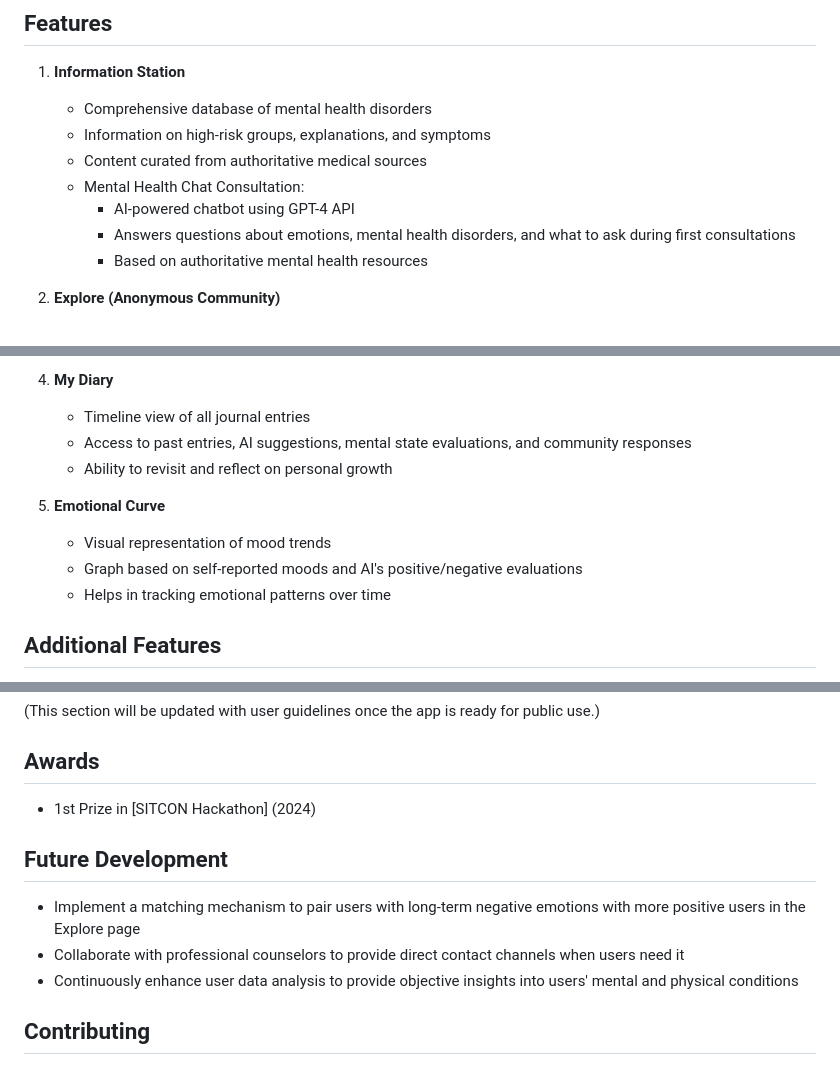
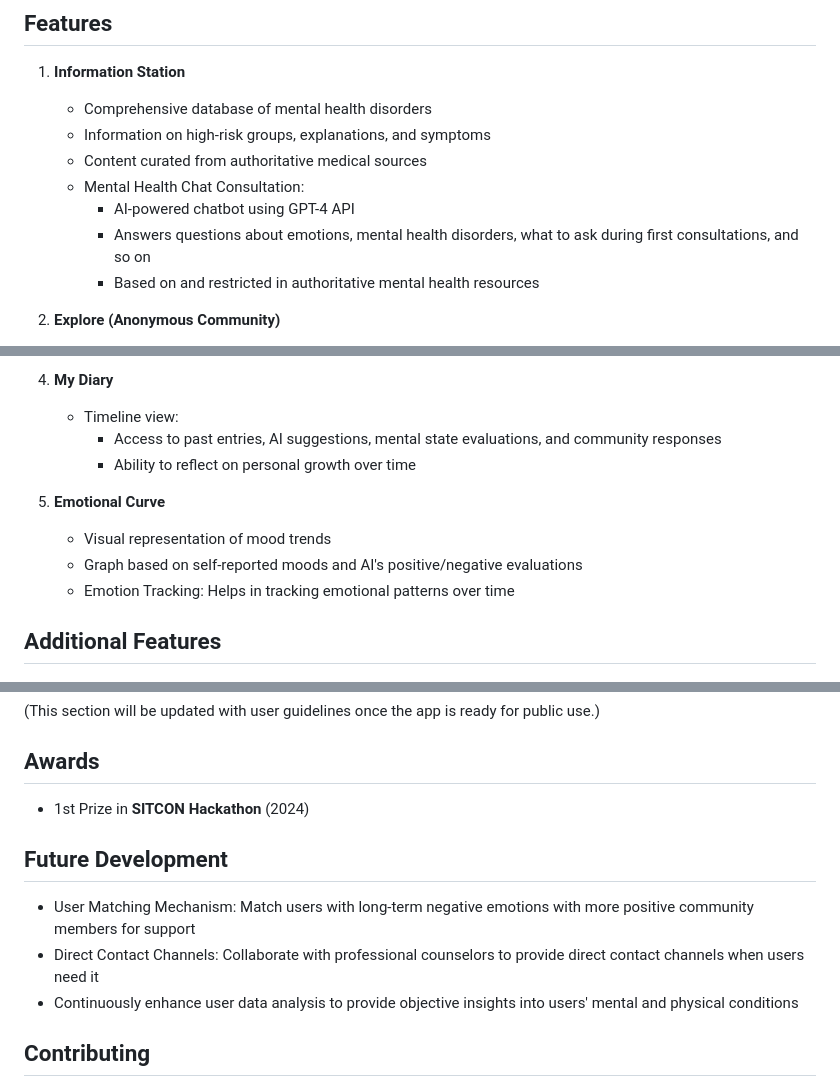
Before and after one commit to SimonLiu423/cc_diary, a Markdown page: README.md, 3 parts joined by grey strips. Rendered like a GitHub page.

```diff
--- a/README.md
+++ b/README.md
@@ -13,8 +13,8 @@ ccDiary is an innovative journaling application designed to enhance mental healt
    - Content curated from authoritative medical sources
    - Mental Health Chat Consultation:
      - AI-powered chatbot using GPT-4 API
-     - Answers questions about emotions, mental health disorders, and what to ask during first consultations
-     - Based on authoritative mental health resources
+     - Answers questions about emotions, mental health disorders, what to ask during first consultations, and so on
+     - Based on and restricted in authoritative mental health resources
 
 2. **Explore (Anonymous Community)**
    - Safe space to share experiences anonymously
@@ -31,14 +31,14 @@ ccDiary is an innovative journaling application designed to enhance mental healt
      - Suggestions and advice based on journal content
 
 4. **My Diary**
-   - Timeline view of all journal entries
-   - Access to past entries, AI suggestions, mental state evaluations, and community responses
-   - Ability to revisit and reflect on personal growth
+   - Timeline view:
+      - Access to past entries, AI suggestions, mental state evaluations, and community responses
+      - Ability to reflect on personal growth over time
 
 5. **Emotional Curve**
    - Visual representation of mood trends
    - Graph based on self-reported moods and AI's positive/negative evaluations
-   - Helps in tracking emotional patterns over time
+   - Emotion Tracking: Helps in tracking emotional patterns over time
 
 ## Additional Features
 
@@ -74,12 +74,12 @@ If you're a developer interested in contributing to the project, please check ou
 
 ## Awards
 
-- 1st Prize in [SITCON Hackathon] (2024)
+- 1st Prize in **SITCON Hackathon** (2024)
 
 ## Future Development
 
-- Implement a matching mechanism to pair users with long-term negative emotions with more positive users in the Explore page
-- Collaborate with professional counselors to provide direct contact channels when users need it
+- User Matching Mechanism: Match users with long-term negative emotions with more positive community members for support
+- Direct Contact Channels: Collaborate with professional counselors to provide direct contact channels when users need it
 - Continuously enhance user data analysis to provide objective insights into users' mental and physical conditions
 
 ## Contributing
```
